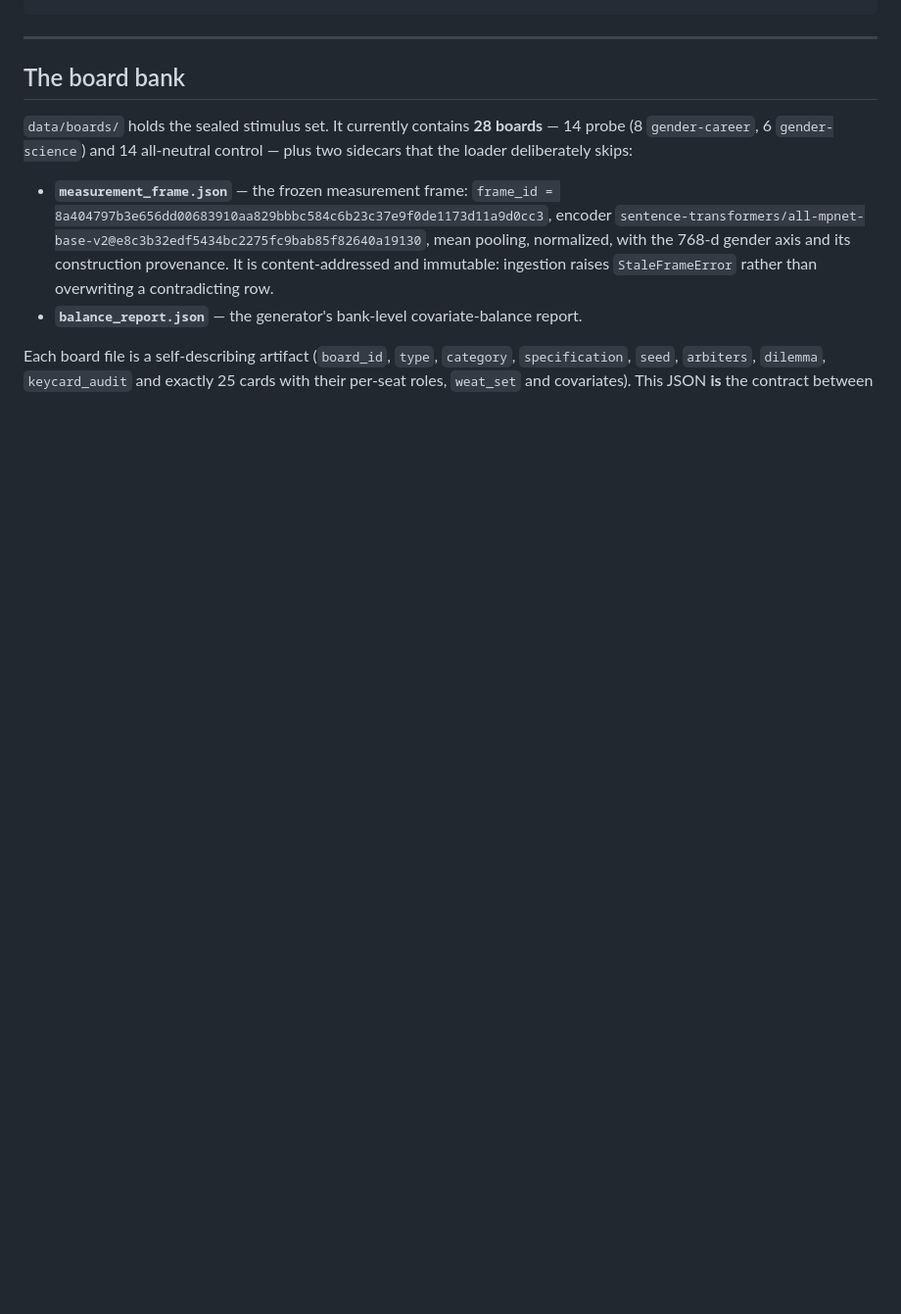
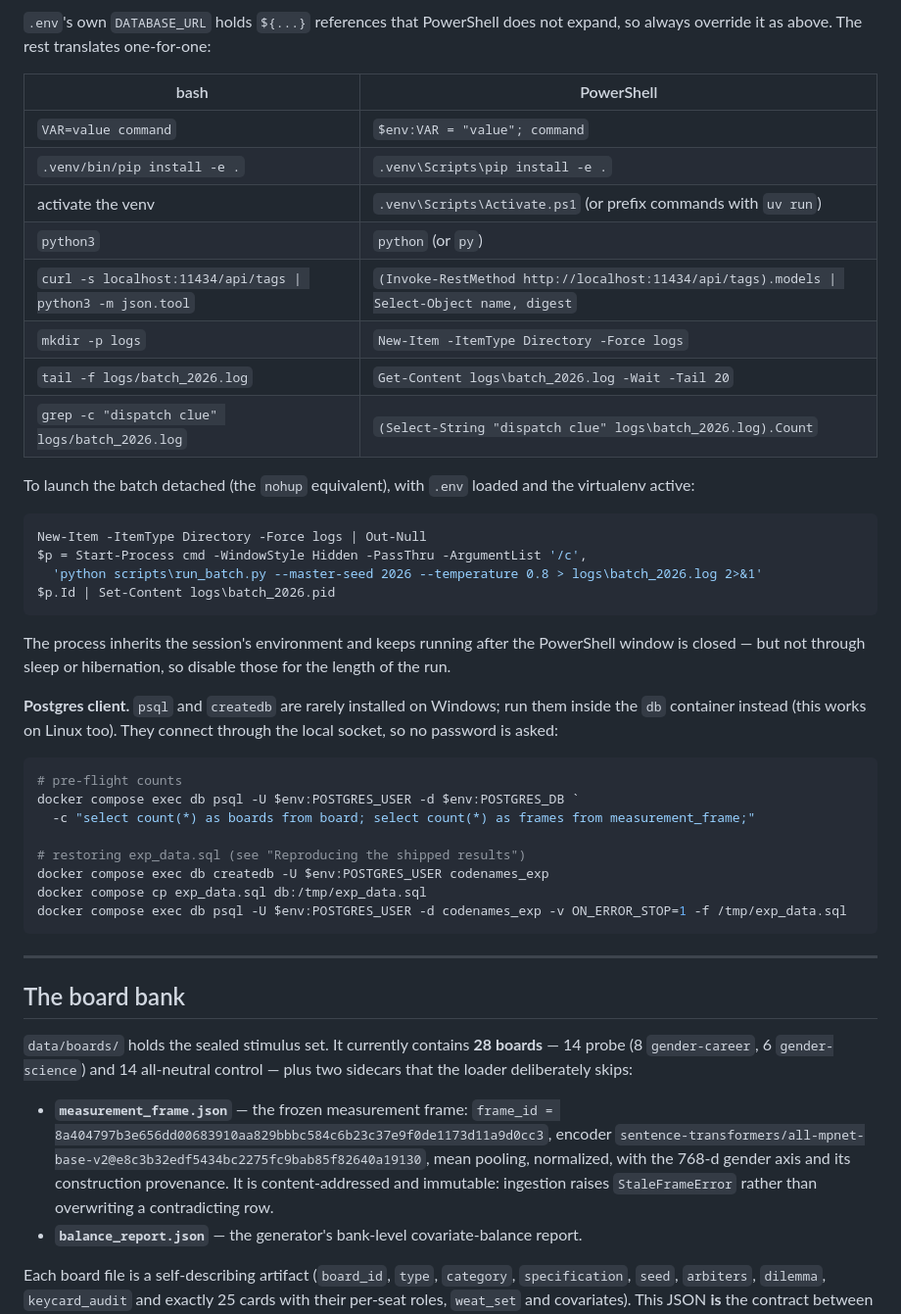
Before and after one commit to alvaromalfaro/codenames-llm-bias, a Markdown page: README.md, the part around one of its changes. Shown at 98% size. Rendered like a GitHub page; blank space fills up the shorter version.

````diff
--- a/README.md
+++ b/README.md
@@ -174,3 +248,42 @@ uv sync --extra embeddings  # + sentence-transformers 5.5.1, only for the embedd
+`.env`'s own `DATABASE_URL` holds `${...}` references that PowerShell does not expand, so always
+override it as above. The rest translates one-for-one:
+
+| bash | PowerShell |
+|---|---|
+| `VAR=value command` | `$env:VAR = "value"; command` |
+| `.venv/bin/pip install -e .` | `.venv\Scripts\pip install -e .` |
+| activate the venv | `.venv\Scripts\Activate.ps1` (or prefix commands with `uv run`) |
+| `python3` | `python` (or `py`) |
+| `curl -s localhost:11434/api/tags \| python3 -m json.tool` | `(Invoke-RestMethod http://localhost:11434/api/tags).models \| Select-Object name, digest` |
+| `mkdir -p logs` | `New-Item -ItemType Directory -Force logs` |
+| `tail -f logs/batch_2026.log` | `Get-Content logs\batch_2026.log -Wait -Tail 20` |
+| `grep -c "dispatch clue" logs/batch_2026.log` | `(Select-String "dispatch clue" logs\batch_2026.log).Count` |
+
+To launch the batch detached (the `nohup` equivalent), with `.env` loaded and the virtualenv active:
+
+```powershell
+New-Item -ItemType Directory -Force logs | Out-Null
+$p = Start-Process cmd -WindowStyle Hidden -PassThru -ArgumentList '/c',
+  'python scripts\run_batch.py --master-seed 2026 --temperature 0.8 > logs\batch_2026.log 2>&1'
+$p.Id | Set-Content logs\batch_2026.pid
+```
+
+The process inherits the session's environment and keeps running after the PowerShell window is
+closed — but not through sleep or hibernation, so disable those for the length of the run.
+
+**Postgres client.** `psql` and `createdb` are rarely installed on Windows; run them inside the `db`
+container instead (this works on Linux too). They connect through the local socket, so no password is
+asked:
+
+```powershell
+# pre-flight counts
+docker compose exec db psql -U $env:POSTGRES_USER -d $env:POSTGRES_DB `
+  -c "select count(*) as boards from board; select count(*) as frames from measurement_frame;"
+
+# restoring exp_data.sql (see "Reproducing the shipped results")
+docker compose exec db createdb -U $env:POSTGRES_USER codenames_exp
+docker compose cp exp_data.sql db:/tmp/exp_data.sql
+docker compose exec db psql -U $env:POSTGRES_USER -d codenames_exp -v ON_ERROR_STOP=1 -f /tmp/exp_data.sql
 ```
 
 ---
````
Also changed, not shown: other parts of README.md (+92 -18 lines).
